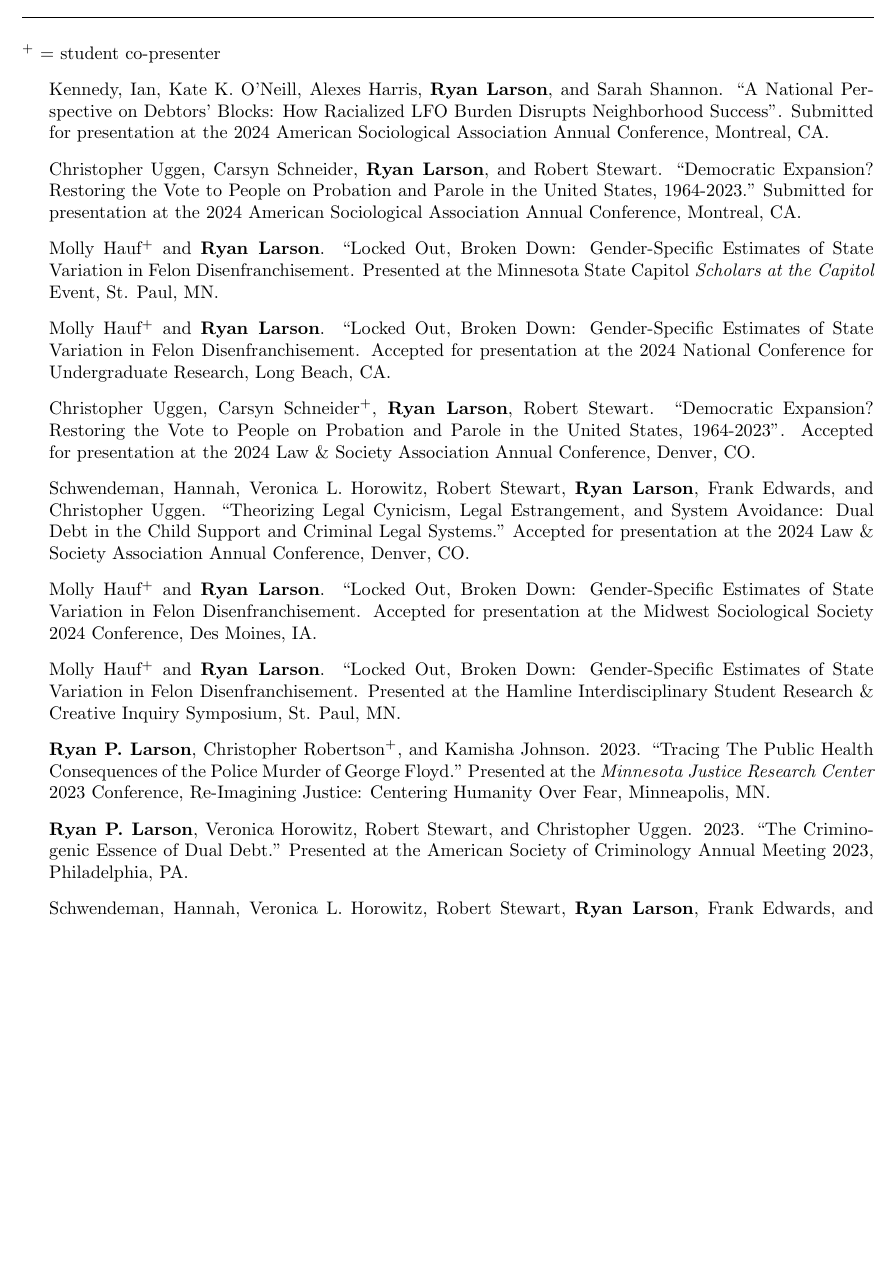
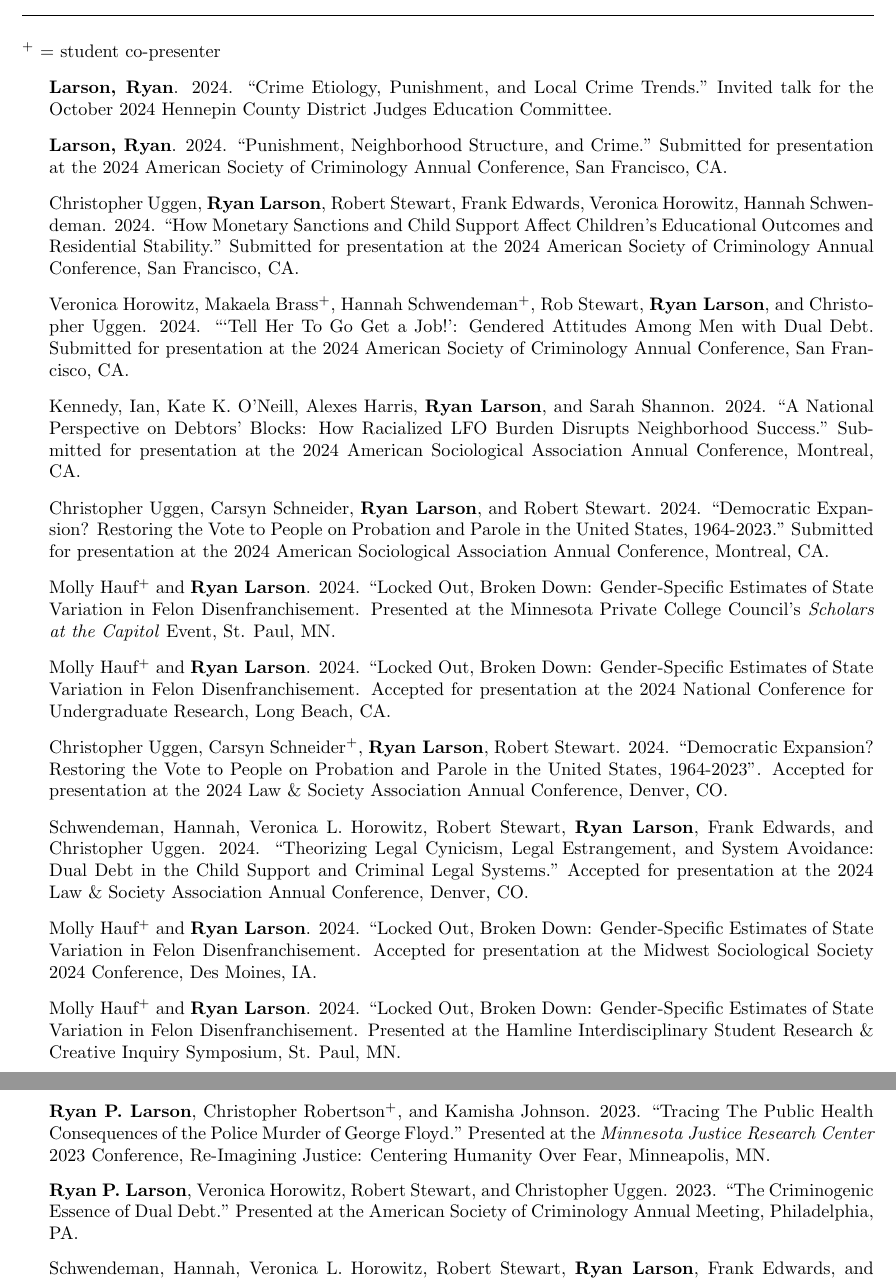
Before and after one commit to ryanplarson/personal_site, a LaTeX CV (CV/larson_CV.tex): part of page 6 of 11 before the commit and two parts of pages 6 and 7 of 11 after it, the two joined at a grey line, cut so that both start at the same text, the shorter picture padded with empty space. Compiled offline with pdfLaTeX.

Commit message:
CV update 3/18

````diff
--- a/CV/larson_CV.tex
+++ b/CV/larson_CV.tex
@@ -21,8 +21,8 @@
 % The following metadata will show up in the PDF properties
 \hypersetup{
   colorlinks = true,
-  linkcolor = olive,
-  urlcolor = olive,
+  linkcolor = teal,
+  urlcolor = teal,
   pdfauthor = {\name},
   pdfkeywords = {sociology, statistics, criminology},
   pdftitle = {\name: Curriculum Vitae},
@@ -332,25 +332,33 @@ Crime, Punishment, and Stratification, Quantitative Methodology and Statistics,
 \section*{\textbf{Academic Presentations}} \textsuperscript{+} = student co-presenter
 \begin{itemize}
 
-\item Kennedy, Ian, Kate K. O’Neill, Alexes Harris, \textbf{Ryan Larson}, and Sarah Shannon. “A National Perspective on Debtors’ Blocks: How Racialized LFO Burden Disrupts Neighborhood Success”. Submitted for presentation at the 2024 American Sociological Association Annual Conference, Montreal, CA.
+\item \textbf{Larson, Ryan}. 2024. ``Crime Etiology, Punishment, and Local Crime Trends." Invited talk for the October 2024 Hennepin County District Judges Education Committee.
 
-\item Christopher Uggen, Carsyn Schneider, \textbf{Ryan Larson}, and Robert Stewart. ``Democratic Expansion? Restoring the Vote to People on Probation and Parole in the United States, 1964-2023." Submitted for presentation at the 2024 American Sociological Association Annual Conference, Montreal, CA.
+\item \textbf{Larson, Ryan}. 2024. ``Punishment, Neighborhood Structure, and Crime." Submitted for presentation at the 2024 American Society of Criminology Annual Conference, San Francisco, CA.
 
-\item Molly Hauf\textsuperscript{+} and \textbf{Ryan Larson}. ``Locked Out, Broken Down: Gender-Specific Estimates of State Variation in Felon Disenfranchisement. Presented at the Minnesota State Capitol \textit{Scholars at the Capitol} Event, St. Paul, MN.
+\item Christopher Uggen, \textbf{Ryan Larson}, Robert Stewart, Frank Edwards, Veronica Horowitz, Hannah Schwendeman. 2024. ``How Monetary Sanctions and Child Support Affect Children's Educational Outcomes and Residential Stability." Submitted for presentation at the 2024 American Society of Criminology Annual Conference, San Francisco, CA.
 
-\item Molly Hauf\textsuperscript{+} and \textbf{Ryan Larson}. ``Locked Out, Broken Down: Gender-Specific Estimates of State Variation in Felon Disenfranchisement. Accepted for presentation at the 2024 National Conference for Undergraduate Research, Long Beach, CA.
+\item Veronica Horowitz, Makaela Brass\textsuperscript{+}, Hannah Schwendeman\textsuperscript{+}, Rob Stewart, \textbf{Ryan Larson}, and Christopher Uggen. 2024. ```Tell Her To Go Get a Job!': Gendered Attitudes Among Men with Dual Debt. Submitted for presentation at the 2024 American Society of Criminology Annual Conference, San Francisco, CA.
 
-\item Christopher Uggen, Carsyn Schneider\textsuperscript{+}, \textbf{Ryan Larson}, Robert Stewart. ``Democratic Expansion? Restoring the Vote to People on Probation and Parole in the United States, 1964-2023". Accepted for presentation at the 2024 Law \& Society Association Annual Conference, Denver, CO.
+\item Kennedy, Ian, Kate K. O’Neill, Alexes Harris, \textbf{Ryan Larson}, and Sarah Shannon. 2024. ``A National Perspective on Debtors’ Blocks: How Racialized LFO Burden Disrupts Neighborhood Success." Submitted for presentation at the 2024 American Sociological Association Annual Conference, Montreal, CA.
 
-\item Schwendeman, Hannah, Veronica L. Horowitz, Robert Stewart, \textbf{Ryan Larson}, Frank Edwards, and Christopher Uggen. ``Theorizing Legal Cynicism, Legal Estrangement, and System Avoidance: Dual Debt in the Child Support and Criminal Legal Systems." Accepted for presentation at the 2024 Law \& Society Association Annual Conference, Denver, CO.
+\item Christopher Uggen, Carsyn Schneider, \textbf{Ryan Larson}, and Robert Stewart. 2024. ``Democratic Expansion? Restoring the Vote to People on Probation and Parole in the United States, 1964-2023." Submitted for presentation at the 2024 American Sociological Association Annual Conference, Montreal, CA.
 
-\item Molly Hauf\textsuperscript{+} and \textbf{Ryan Larson}.  ``Locked Out, Broken Down: Gender-Specific Estimates of State Variation in Felon Disenfranchisement. Accepted for presentation at the Midwest Sociological Society 2024 Conference, Des Moines, IA.
+\item Molly Hauf\textsuperscript{+} and \textbf{Ryan Larson}. 2024. ``Locked Out, Broken Down: Gender-Specific Estimates of State Variation in Felon Disenfranchisement. Presented at the Minnesota Private College Council's \textit{Scholars at the Capitol} Event, St. Paul, MN.
 
-\item Molly Hauf\textsuperscript{+} and \textbf{Ryan Larson}. ``Locked Out, Broken Down: Gender-Specific Estimates of State Variation in Felon Disenfranchisement. Presented at the Hamline Interdisciplinary Student Research \& Creative Inquiry Symposium, St. Paul, MN.
+\item Molly Hauf\textsuperscript{+} and \textbf{Ryan Larson}. 2024. ``Locked Out, Broken Down: Gender-Specific Estimates of State Variation in Felon Disenfranchisement. Accepted for presentation at the 2024 National Conference for Undergraduate Research, Long Beach, CA.
+
+\item Christopher Uggen, Carsyn Schneider\textsuperscript{+}, \textbf{Ryan Larson}, Robert Stewart. 2024. ``Democratic Expansion? Restoring the Vote to People on Probation and Parole in the United States, 1964-2023". Accepted for presentation at the 2024 Law \& Society Association Annual Conference, Denver, CO.
+
+\item Schwendeman, Hannah, Veronica L. Horowitz, Robert Stewart, \textbf{Ryan Larson}, Frank Edwards, and Christopher Uggen. 2024.  ``Theorizing Legal Cynicism, Legal Estrangement, and System Avoidance: Dual Debt in the Child Support and Criminal Legal Systems." Accepted for presentation at the 2024 Law \& Society Association Annual Conference, Denver, CO.
+
+\item Molly Hauf\textsuperscript{+} and \textbf{Ryan Larson}. 2024. ``Locked Out, Broken Down: Gender-Specific Estimates of State Variation in Felon Disenfranchisement. Accepted for presentation at the Midwest Sociological Society 2024 Conference, Des Moines, IA.
+
+\item Molly Hauf\textsuperscript{+} and \textbf{Ryan Larson}. 2024. ``Locked Out, Broken Down: Gender-Specific Estimates of State Variation in Felon Disenfranchisement. Presented at the Hamline Interdisciplinary Student Research \& Creative Inquiry Symposium, St. Paul, MN.
 
 \item \textbf{Ryan P. Larson}, Christopher Robertson\textsuperscript{+}, and Kamisha Johnson. 2023. ``Tracing The Public Health Consequences of the Police Murder of George Floyd." Presented at the \textit{Minnesota Justice Research Center} 2023 Conference, Re-Imagining Justice: Centering Humanity Over Fear, Minneapolis, MN.
 
-\item \textbf{Ryan P. Larson}, Veronica Horowitz, Robert Stewart, and Christopher Uggen. 2023. ``The Criminogenic Essence of Dual Debt." Presented at the American Society of Criminology Annual Meeting 2023, Philadelphia, PA.
+\item \textbf{Ryan P. Larson}, Veronica Horowitz, Robert Stewart, and Christopher Uggen. 2023. ``The Criminogenic Essence of Dual Debt." Presented at the American Society of Criminology Annual Meeting, Philadelphia, PA.
 
 \item Schwendeman, Hannah, Veronica L. Horowitz, Robert Stewart, \textbf{Ryan Larson}, Frank Edwards, and Christopher Uggen. 2023. ``My Right Arm Should be ‘Debt’ and My Left Arm Should be ‘Felony’”:
 Dual Debt in the Child Support and Criminal Legal Systems". Presented at the American Society of Criminology Annual Meeting 2023, Philadelphia, PA.
````
Also changed, not shown: CV/larson_CV.pdf.
